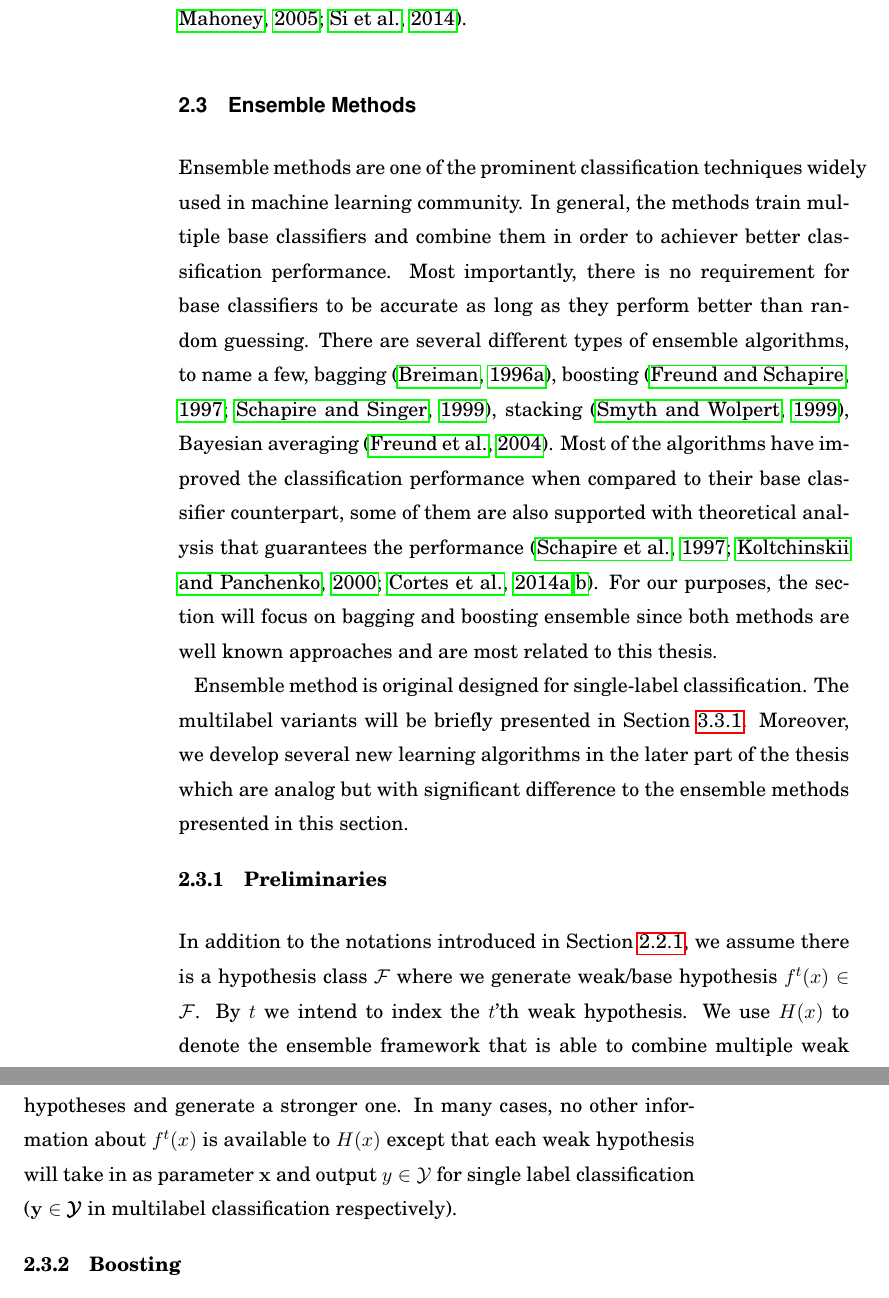
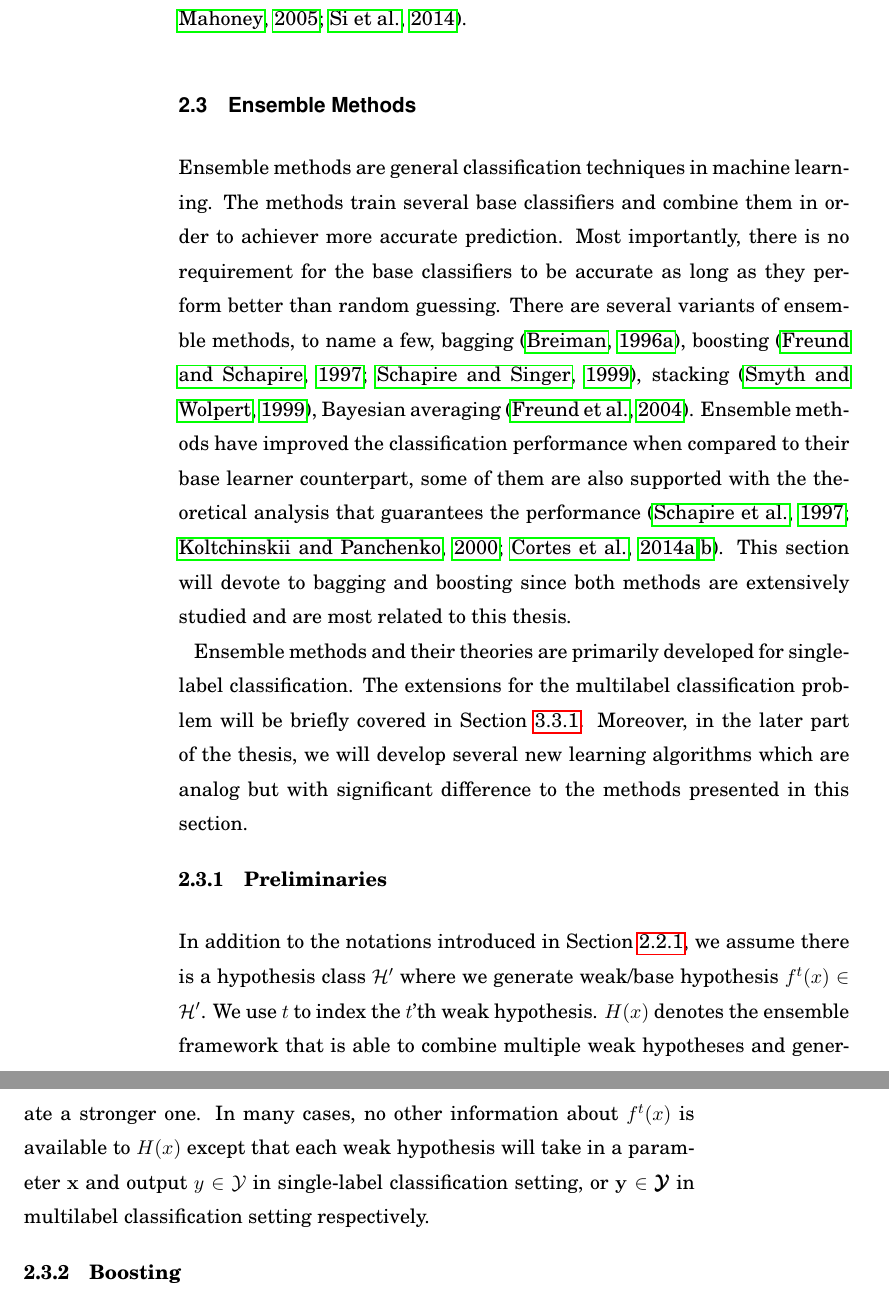
Before and after one commit to hongyusu/Dissertation, a LaTeX thesis (dissertation.tex, which reads dissertation_main.tex): two parts of pages 27 and 28 of 164, joined at a grey line, cut so that both start at the same text. Compiled offline with pdfLaTeX.

Commit message:
finish ensemble preliminary and notations

```diff
--- a/dissertation_main.tex
+++ b/dissertation_main.tex
@@ -684,17 +684,16 @@ There are many other active lines of research on \svm\ optimization that aim to
 %------------------------------------------------
 \section{Ensemble Methods} \label{sc_em}
 
-Ensemble methods are one of the prominent classification techniques widely used in machine learning community.
-In general, the methods train multiple base classifiers and combine them in order to achiever better classification performance.
-Most importantly, there is no requirement for base classifiers to be accurate as long as they perform better than random guessing.
-%To trace the exact originality of the ensemble methods seems impossible, as the methods involve along well with human society by which it is wiser to take in to account advises from multiple human experts.
-There are several different types of ensemble algorithms, to name a few, bagging \citep{Breiman96bagging}, boosting \citep{Freund97a,Schapire99improved}, stacking \citep{Smyth99linearly}, Bayesian averaging \citep{Freund04generalization}.
-Most of the algorithms have improved the classification performance when compared to their base classifier counterpart, some of them are also supported with theoretical analysis that guarantees the performance \citep{Schapire97boosting,Koltchinskii00empirical,Cortes14semble,Cortes14deep}.
-For our purposes, the section will focus on bagging and boosting ensemble since both methods are well known approaches and are most related to this thesis.
-
-Ensemble method is original designed for single-label classification.
-The multilabel variants will be briefly presented in Section~\ref{sc_emfmlc}.
-Moreover, we develop several new learning algorithms in the later part of the thesis which are analog but with significant difference to the ensemble methods presented in this section.
+Ensemble methods are general classification techniques in machine learning.
+The methods train several base classifiers and combine them in order to achiever more accurate prediction.
+Most importantly, there is no requirement for the base classifiers to be accurate as long as they perform better than random guessing.
+There are several variants of ensemble methods, to name a few, bagging \citep{Breiman96bagging}, boosting \citep{Freund97a,Schapire99improved}, stacking \citep{Smyth99linearly}, Bayesian averaging \citep{Freund04generalization}.
+Ensemble methods have improved the classification performance when compared to their base learner counterpart, some of them are also supported with the theoretical analysis that guarantees the performance \citep{Schapire97boosting,Koltchinskii00empirical,Cortes14semble,Cortes14deep}.
+This section will devote to bagging and boosting since both methods are extensively studied and are most related to this thesis.
+
+Ensemble methods and their theories are primarily developed for single-label classification.
+The extensions for the multilabel classification problem will be briefly covered in Section~\ref{sc_emfmlc}.
+Moreover, in the later part of the thesis, we will develop several new learning algorithms which are analog but with significant difference to the methods presented in this section.
 
 
 
@@ -702,10 +701,10 @@ Moreover, we develop several new learning algorithms in the later part of the th
 %
 \subsection{Preliminaries} \label{sc_em_pn}
 
-In addition to the notations introduced in Section~\ref{sc_slc_pn}, we assume there is a hypothesis class $\Fcal$ where we generate weak/base hypothesis $f^t(x)\in\Fcal$.
-By $t$ we intend to index the $t$'th weak hypothesis.
-We use $H(x)$ to denote the ensemble framework that is able to combine multiple weak hypotheses and generate a stronger one.
-In many cases, no other information about $f^t(x)$ is available to $H(x)$ except that each weak hypothesis will take in as parameter $\vx$ and output $y\in\Ycal$ for single label classification ($\vy\in\vYcal$ in multilabel classification respectively).
+In addition to the notations introduced in Section~\ref{sc_slc_pn}, we assume there is a hypothesis class $\Hcal'$ where we generate weak/base hypothesis $f^t(x)\in\Hcal'$.
+We use $t$ to index the $t$'th weak hypothesis.
+$H(x)$ denotes the ensemble framework that is able to combine multiple weak hypotheses and generate a stronger one.
+In many cases, no other information about $f^t(x)$ is available to $H(x)$ except that each weak hypothesis will take in a parameter $\vx$ and output $y\in\Ycal$ in single-label classification setting, or $\vy\in\vYcal$ in multilabel classification setting respectively.
 
 
 \subsection{Boosting} \label{sc_boosting}
```
Also changed, not shown: dissertation.pdf, 1 other file.
